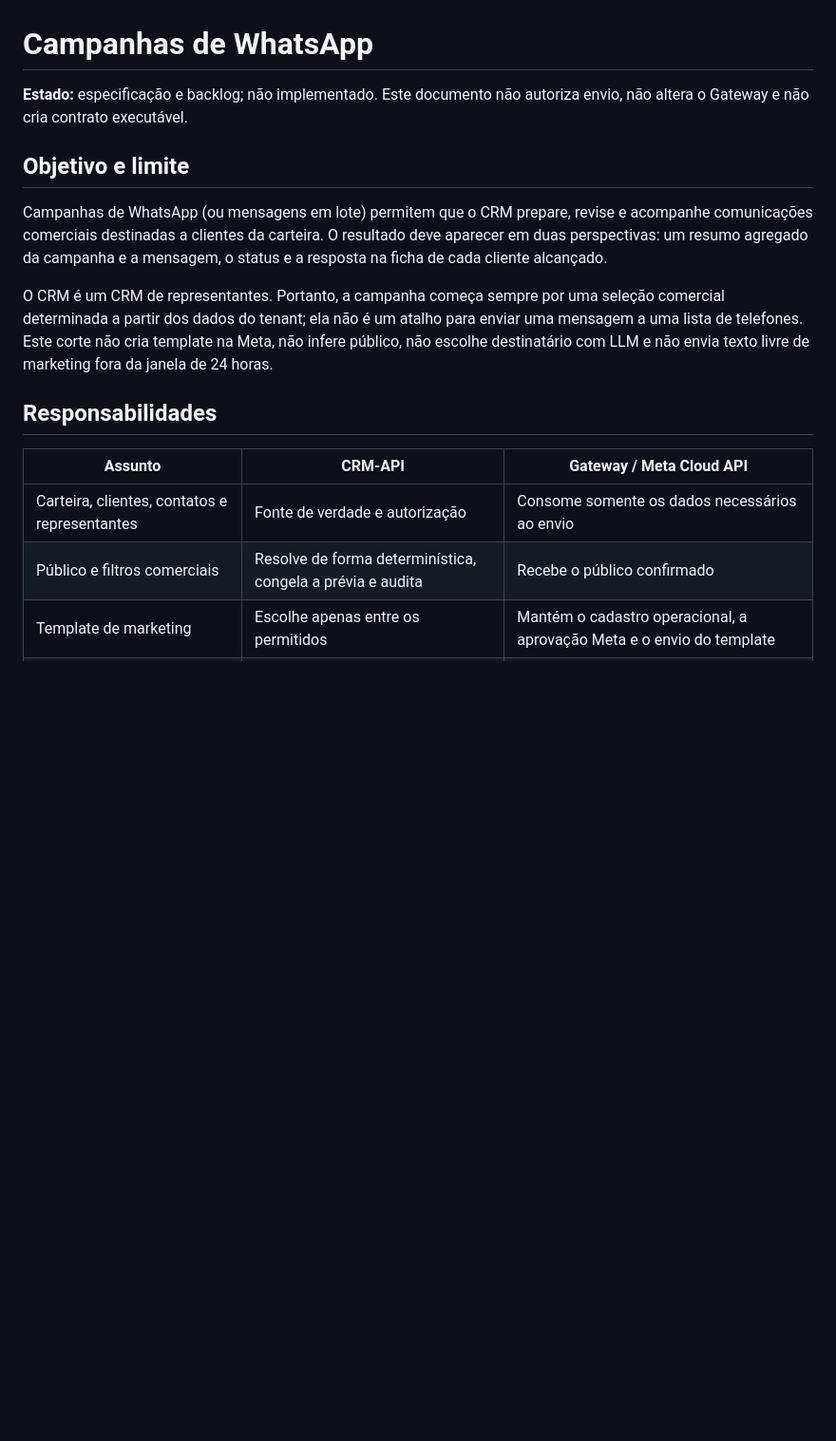
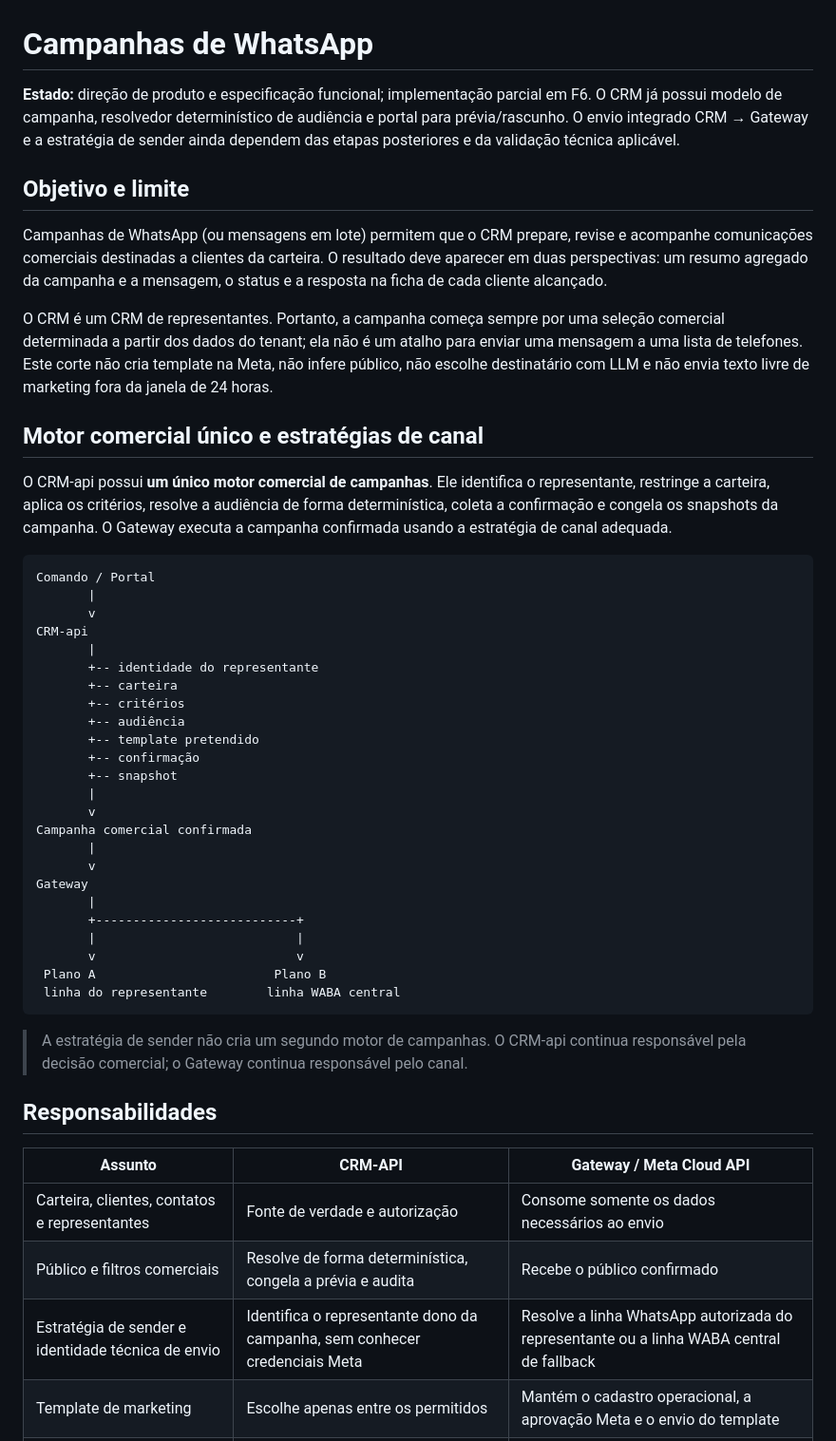
Before and after one commit to arisobel/crm-conversacional-api, a Markdown page: docs/10_product/WHATSAPP_CAMPAIGNS.md, the part around one of its changes. Shown at 95% size. GitHub-like rendering; blank space fills up the shorter version.

````diff
--- a/docs/10_product/WHATSAPP_CAMPAIGNS.md
+++ b/docs/10_product/WHATSAPP_CAMPAIGNS.md
@@ -1,7 +1,10 @@
 # Campanhas de WhatsApp
 
-**Estado:** especificação e backlog; não implementado. Este documento não
-autoriza envio, não altera o Gateway e não cria contrato executável.
+**Estado:** direção de produto e especificação funcional; implementação parcial
+em F6. O CRM já possui modelo de campanha, resolvedor determinístico de
+audiência e portal para prévia/rascunho. O envio integrado CRM → Gateway e a
+estratégia de sender ainda dependem das etapas posteriores e da validação
+técnica aplicável.
 
 ## Objetivo e limite
 
@@ -16,12 +19,51 @@ para enviar uma mensagem a uma lista de telefones. Este corte não cria template
 na Meta, não infere público, não escolhe destinatário com LLM e não envia texto
 livre de marketing fora da janela de 24 horas.
 
+## Motor comercial único e estratégias de canal
+
+O CRM-api possui **um único motor comercial de campanhas**. Ele identifica o
+representante, restringe a carteira, aplica os critérios, resolve a audiência de
+forma determinística, coleta a confirmação e congela os snapshots da campanha.
+O Gateway executa a campanha confirmada usando a estratégia de canal adequada.
+
+```text
+Comando / Portal
+       |
+       v
+CRM-api
+       |
+       +-- identidade do representante
+       +-- carteira
+       +-- critérios
+       +-- audiência
+       +-- template pretendido
+       +-- confirmação
+       +-- snapshot
+       |
+       v
+Campanha comercial confirmada
+       |
+       v
+Gateway
+       |
+       +---------------------------+
+       |                           |
+       v                           v
+ Plano A                        Plano B
+ linha do representante        linha WABA central
+```
+
+> A estratégia de sender não cria um segundo motor de campanhas. O CRM-api
+> continua responsável pela decisão comercial; o Gateway continua responsável
+> pelo canal.
+
 ## Responsabilidades
 
 | Assunto | CRM-API | Gateway / Meta Cloud API |
 |---|---|---|
 | Carteira, clientes, contatos e representantes | Fonte de verdade e autorização | Consome somente os dados necessários ao envio |
 | Público e filtros comerciais | Resolve de forma determinística, congela a prévia e audita | Recebe o público confirmado |
+| Estratégia de sender e identidade técnica de envio | Identifica o representante dono da campanha, sem conhecer credenciais Meta | Resolve a linha WhatsApp autorizada do representante ou a linha WABA central de fallback |
 | Template de marketing | Escolhe apenas entre os permitidos | Mantém o cadastro operacional, a aprovação Meta e o envio do template |
 | Consentimento e opt-out | Exibe o resultado devolvido; não presume consentimento | Fonte de verdade, aplica na prévia e imediatamente antes de cada envio |
 | Envio, limites Meta e estados do canal | Mantém projeção comercial | Executa, controla a Meta e emite eventos operacionais |
````
Also changed, not shown: other parts of docs/10_product/WHATSAPP_CAMPAIGNS.md (+108 -19 lines).
